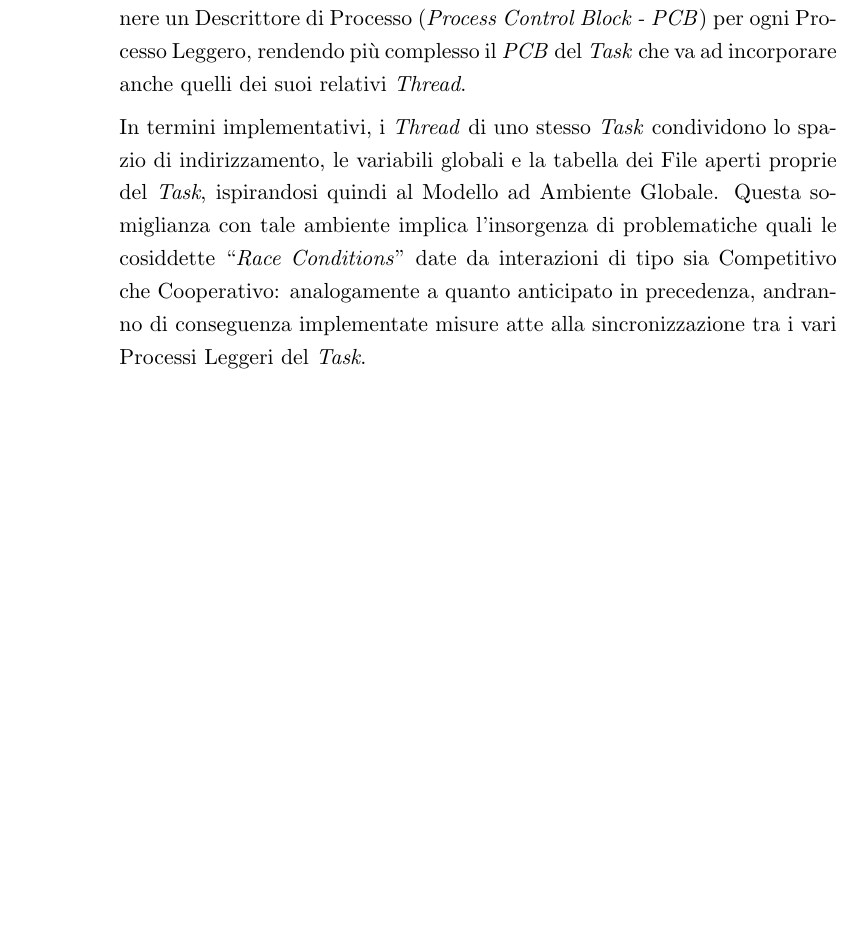
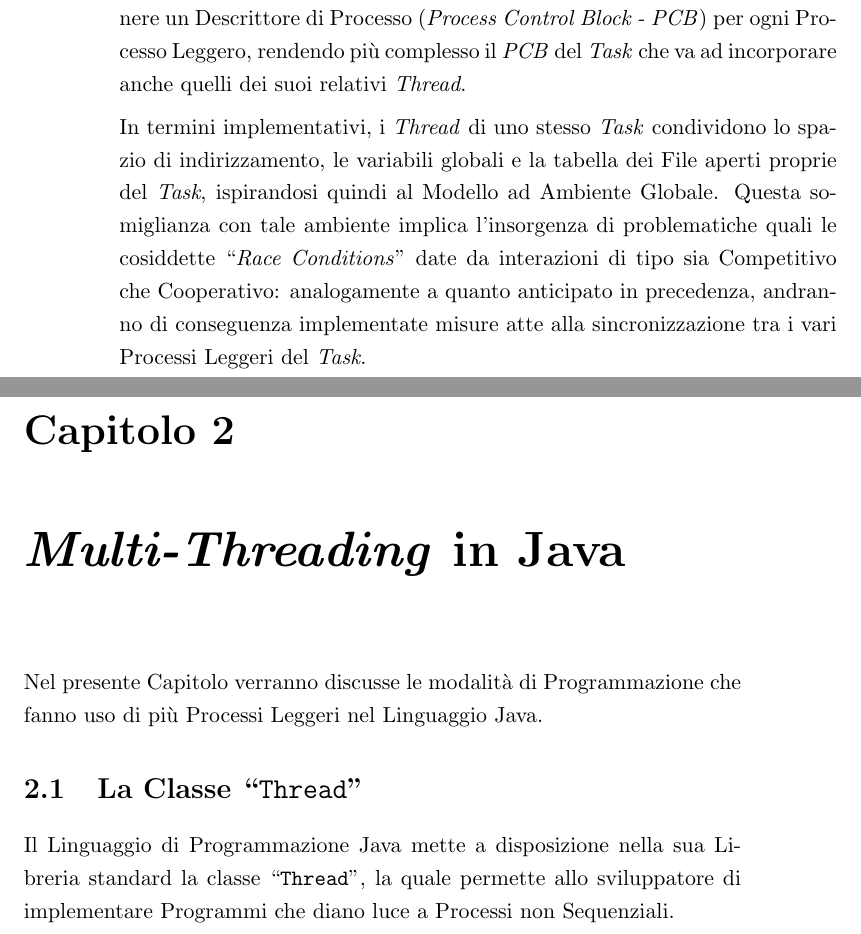
Before and after one commit to TommasoCosimi/UniMORE_OperatingSystemsDesign_Project, a LaTeX book (Report/Cosimi_Tommaso_191739.tex, which reads Report/chapters/2.MultiThreadingInJava.tex): part of page 26 of 27 before the commit and two parts of pages 26 and 27 of 29 after it, the two joined at a grey line, cut so that both start at the same text, the shorter picture padded with empty space. Compiled offline with pdfLaTeX.

Commit message:
Updated Introduction Chapter and started Multithreading Chapter

```diff
--- a/Report/Cosimi_Tommaso_191739.tex
+++ b/Report/Cosimi_Tommaso_191739.tex
@@ -79,6 +79,9 @@
     \chapter{Introduzione}
         \input{chapters/1.Introduzione.tex}
 
+    \chapter{\textit{Multi-Threading} in Java}
+        \input{chapters/2.MultiThreadingInJava.tex}
+
     % Bibliografia
     \bibliographystyle{unsrt}
     \bibliography{references}
--- /dev/null
+++ b/Report/chapters/2.MultiThreadingInJava.tex
@@ -0,0 +1,4 @@
+Nel presente Capitolo verranno discusse le modalità di Programmazione che fanno uso di più Processi Leggeri nel Linguaggio Java.
+
+\section{La Classe ``\texttt{Thread}''}
+Il Linguaggio di Programmazione Java mette a disposizione nella sua Libreria standard la classe ``\texttt{Thread}'', la quale permette allo sviluppatore di implementare Programmi che diano luce a Processi non Sequenziali.
```
Also changed, not shown: Report/Cosimi_Tommaso_191739.pdf, 10 other files.
